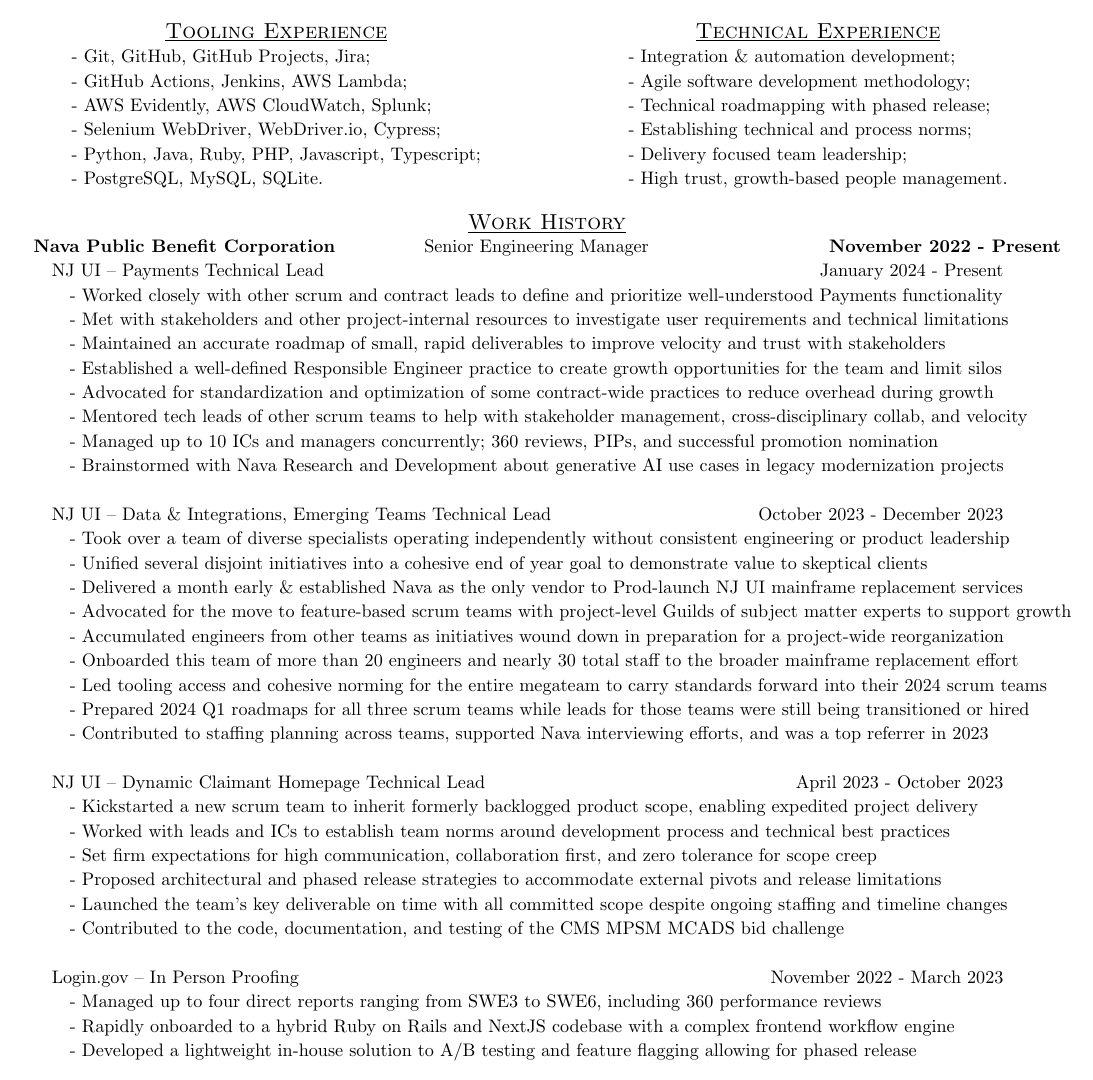
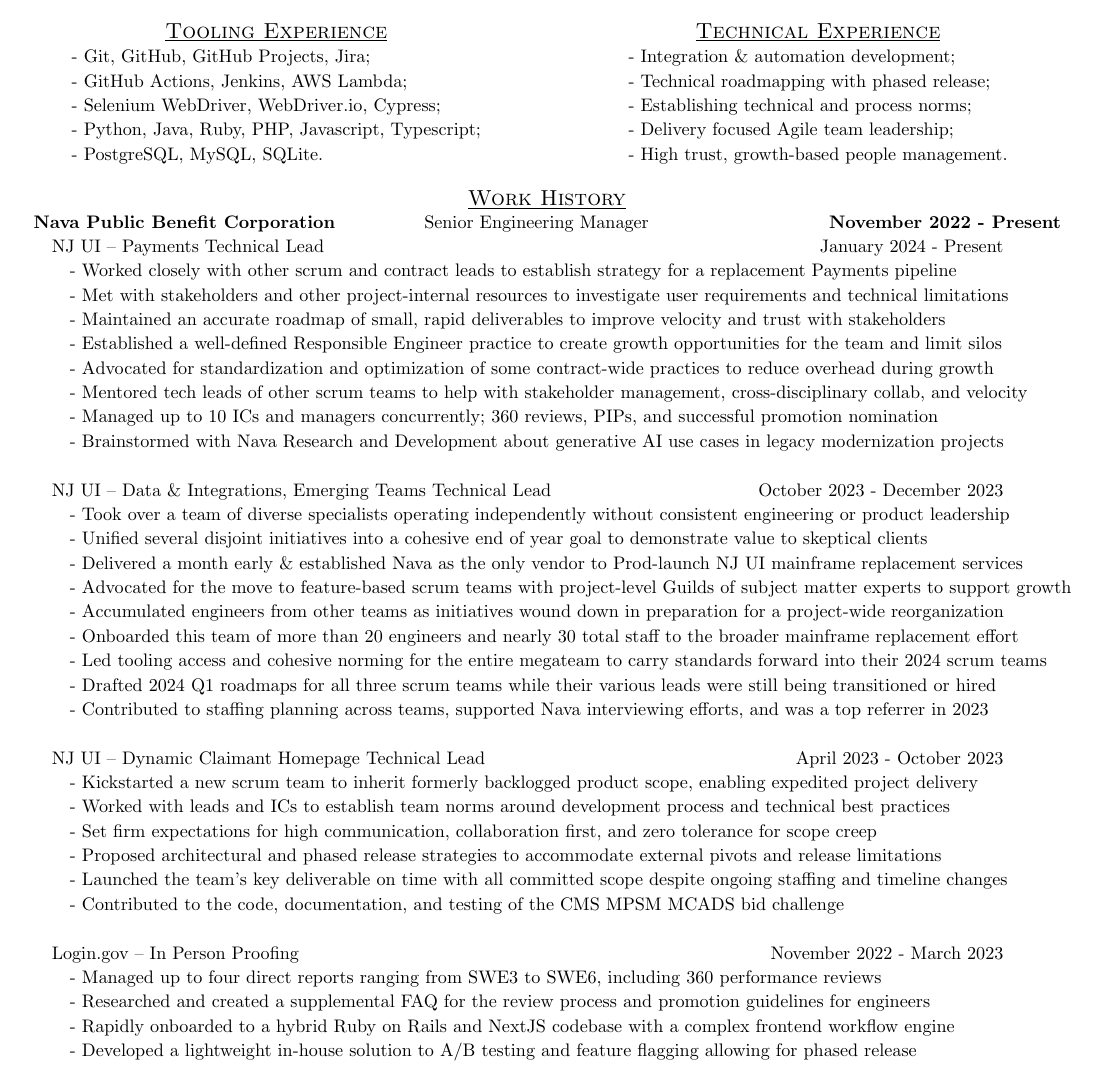
Before and after one commit to jess-fortier/LaTeXResume, a LaTeX document (jessica_fortier.tex): part of page 1 of 2, cut so that both start at the same text. Compiled offline with pdfLaTeX.

Commit message:
Verbiage changes, tightening up tooling and technical blocks

```diff
--- a/jessica_fortier.tex
+++ b/jessica_fortier.tex
@@ -32,7 +32,6 @@
 			\begin{tabular}{l}
 				- Git, GitHub, GitHub Projects, Jira; \\
 				- GitHub Actions, Jenkins, AWS Lambda; \\
-				- AWS Evidently, AWS CloudWatch, Splunk; \\
 				- Selenium WebDriver, WebDriver.io, Cypress; \\
 				- Python, Java, Ruby, PHP, Javascript, Typescript; \\
 				- PostgreSQL, MySQL, SQLite.
@@ -45,10 +44,9 @@
 				\large \scshape \underline{Technical Experience} \\
 				\begin{tabular}{l}
 					- Integration \& automation development; \\
-					- Agile software development methodology; \\
 					- Technical roadmapping with phased release; \\
 					- Establishing technical and process norms; \\
-					- Delivery focused team leadership; \\
+					- Delivery focused Agile team leadership; \\
 					- High trust, growth-based people management.
 					\\
 				\end{tabular}
@@ -71,7 +69,7 @@
 			  &
 			  {January 2024 - Present \quad\quad\quad\quad}
 		  \\
-			  \multicolumn{3}{p{\textwidth}}{\quad\quad - Worked closely with other scrum and contract leads to define and prioritize well-understood Payments functionality} \\
+			  \multicolumn{3}{p{\textwidth}}{\quad\quad - Worked closely with other scrum and contract leads to establish strategy for a replacement Payments pipeline} \\
 			  \multicolumn{3}{p{\textwidth}}{\quad\quad - Met with stakeholders and other project-internal resources to investigate user requirements and technical limitations} \\
 			  \multicolumn{3}{p{\textwidth}}{\quad\quad - Maintained an accurate roadmap of small, rapid deliverables to improve velocity and trust with stakeholders} \\
 			  \multicolumn{3}{p{\textwidth}}{\quad\quad - Established a well-defined Responsible Engineer practice to create growth opportunities for the team and limit silos} \\
@@ -92,7 +90,7 @@
 			  \multicolumn{3}{p{\textwidth}}{\quad\quad - Accumulated engineers from other teams as initiatives wound down in preparation for a project-wide reorganization} \\
 			  \multicolumn{3}{p{\textwidth}}{\quad\quad - Onboarded this team of more than 20 engineers and nearly 30 total staff to the broader mainframe replacement effort} \\
 			  \multicolumn{3}{p{\textwidth}}{\quad\quad - Led tooling access and cohesive norming for the entire megateam to carry standards forward into their 2024 scrum teams} \\
-			  \multicolumn{3}{p{\textwidth}}{\quad\quad - Prepared 2024 Q1 roadmaps for all three scrum teams while leads for those teams were still being transitioned or hired} \\
+			  \multicolumn{3}{p{\textwidth}}{\quad\quad - Drafted 2024 Q1 roadmaps for all three scrum teams while their various leads were still being transitioned or hired} \\
 			  \multicolumn{3}{p{\textwidth}}{\quad\quad - Contributed to staffing planning across teams, supported Nava interviewing efforts, and was a top referrer in 2023}
 		  \\
 		  \\		%HELLER'S TEAM
@@ -114,6 +112,7 @@
 			  {November 2022 - March 2023 \quad\quad\quad\quad}
 		  \\
 			  \multicolumn{3}{p{\textwidth}}{\quad\quad - Managed up to four direct reports ranging from SWE3 to SWE6, including 360 performance reviews} \\
+			  \multicolumn{3}{p{\textwidth}}{\quad\quad - Researched and created a supplemental FAQ for the review process and promotion guidelines for engineers} \\
 			  \multicolumn{3}{p{\textwidth}}{\quad\quad - Rapidly onboarded to a hybrid Ruby on Rails and NextJS codebase with a complex frontend workflow engine} \\
 			  \multicolumn{3}{p{\textwidth}}{\quad\quad - Developed a lightweight in-house solution to A/B testing and feature flagging allowing for phased release}
 		  \\
```
Also changed, not shown: jessica_fortier.pdf, 3 other files.
